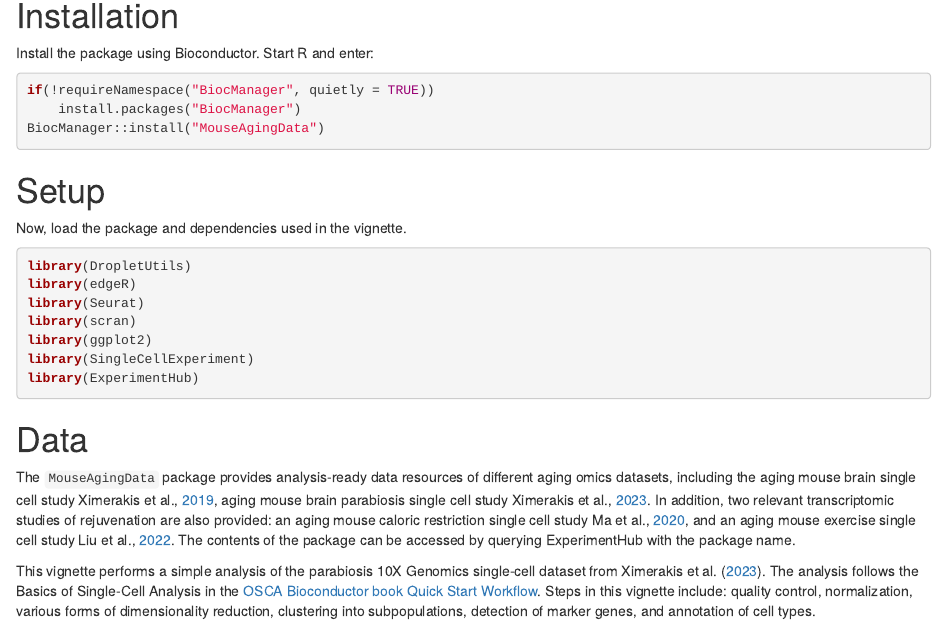
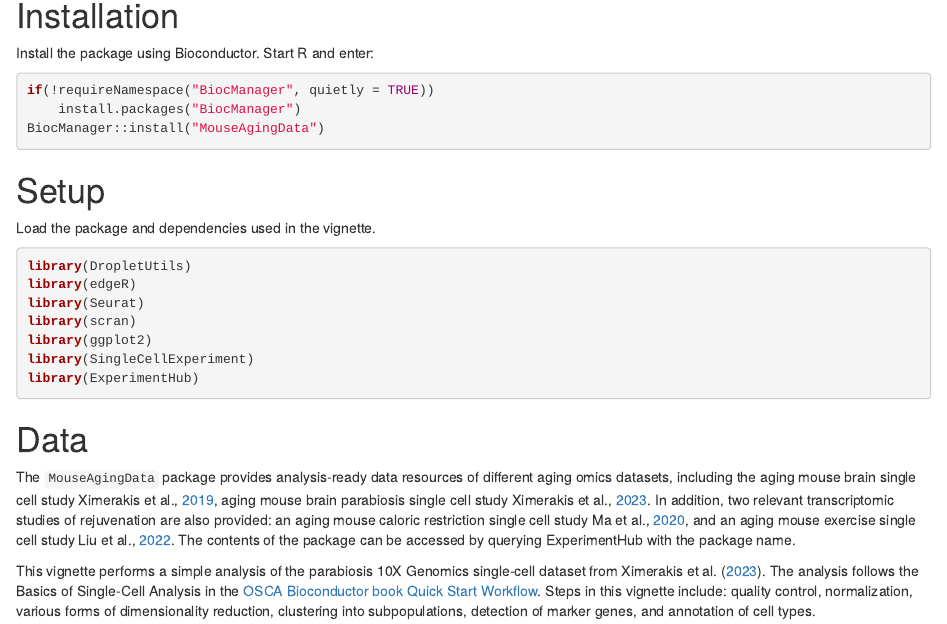
Before and after one commit to ccb-hms/MouseAgingData, an R Markdown document (vignettes/MouseAgingData_walkthrough.Rmd): the page in a window 1100 px wide, from 450 px down. Rendered offline with R 4.5, knitr and Pandoc, with nearby package versions; drawn as R Markdown's standard HTML page in place of the format the file asks for; some code elsewhere in the file could not run offline.

Commit message:
small edit

````diff
--- a/vignettes/MouseAgingData_walkthrough.Rmd
+++ b/vignettes/MouseAgingData_walkthrough.Rmd
@@ -46,7 +46,7 @@ BiocManager::install("MouseAgingData")
 
 # Setup
 
-Now, load the package and dependencies used in the vignette.
+Load the package and dependencies used in the vignette.
 
 ```{r, setup, message = FALSE}
 library(DropletUtils)
````
